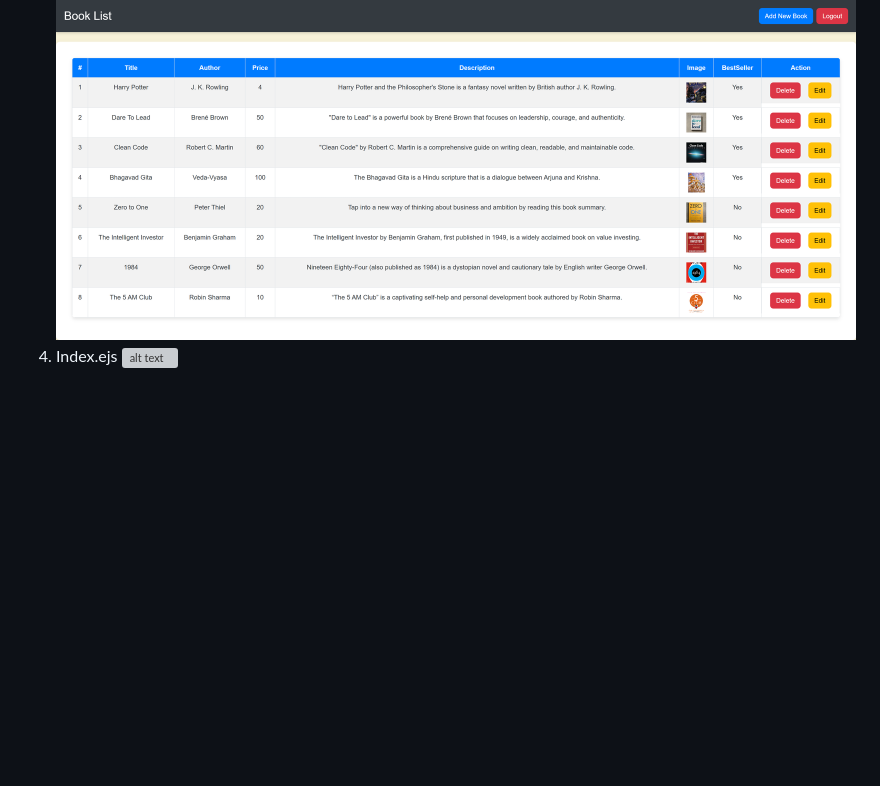
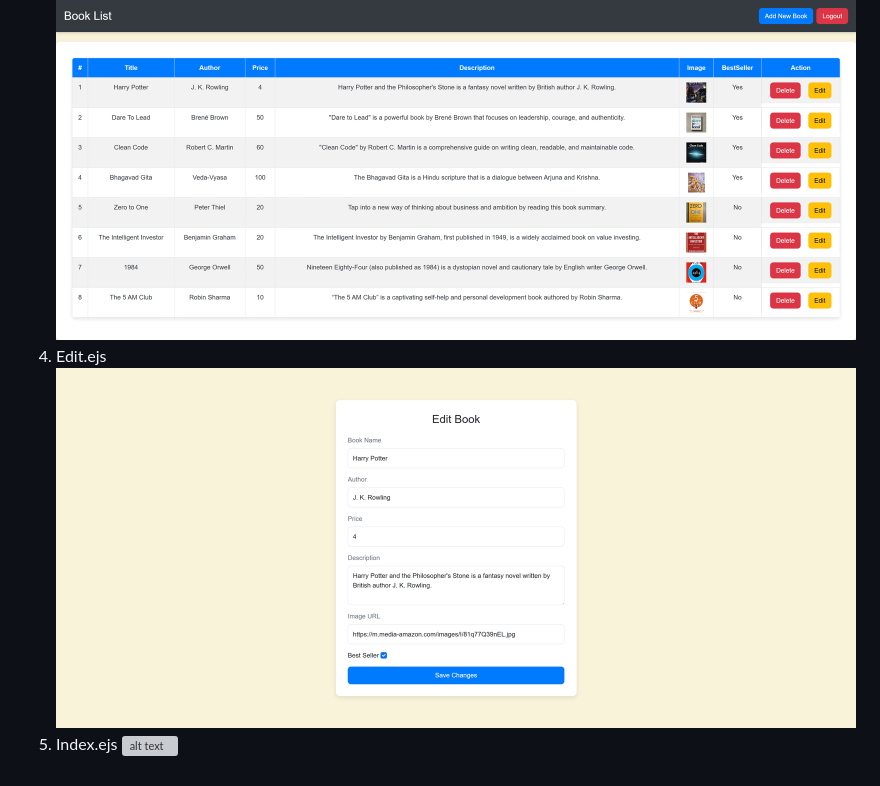
Before and after one commit to Bhargavbhimani229/Book-Store, a Markdown page: README.md, the part around the change. Rendered like a GitHub page; pictures changed too: localhost_8059_book_edit_67b36013d9e1f1c6b07093fd.png (added); blank space fills up the shorter version; grey boxes are pictures that could not be loaded.

```diff
--- a/README.md
+++ b/README.md
@@ -218,5 +218,7 @@ Example Credentials in Code:
   ![alt text](localhost_8059_bookform.png)
   3. BookList.ejs
  ![alt text](localhost_8059_bookList.png)
-  4. Index.ejs
+  4. Edit.ejs
+  ![alt text](localhost_8059_book_edit_67b36013d9e1f1c6b07093fd.png)
+  5. Index.ejs
   ![alt text](<localhost_8059_ (1).png>)
```
